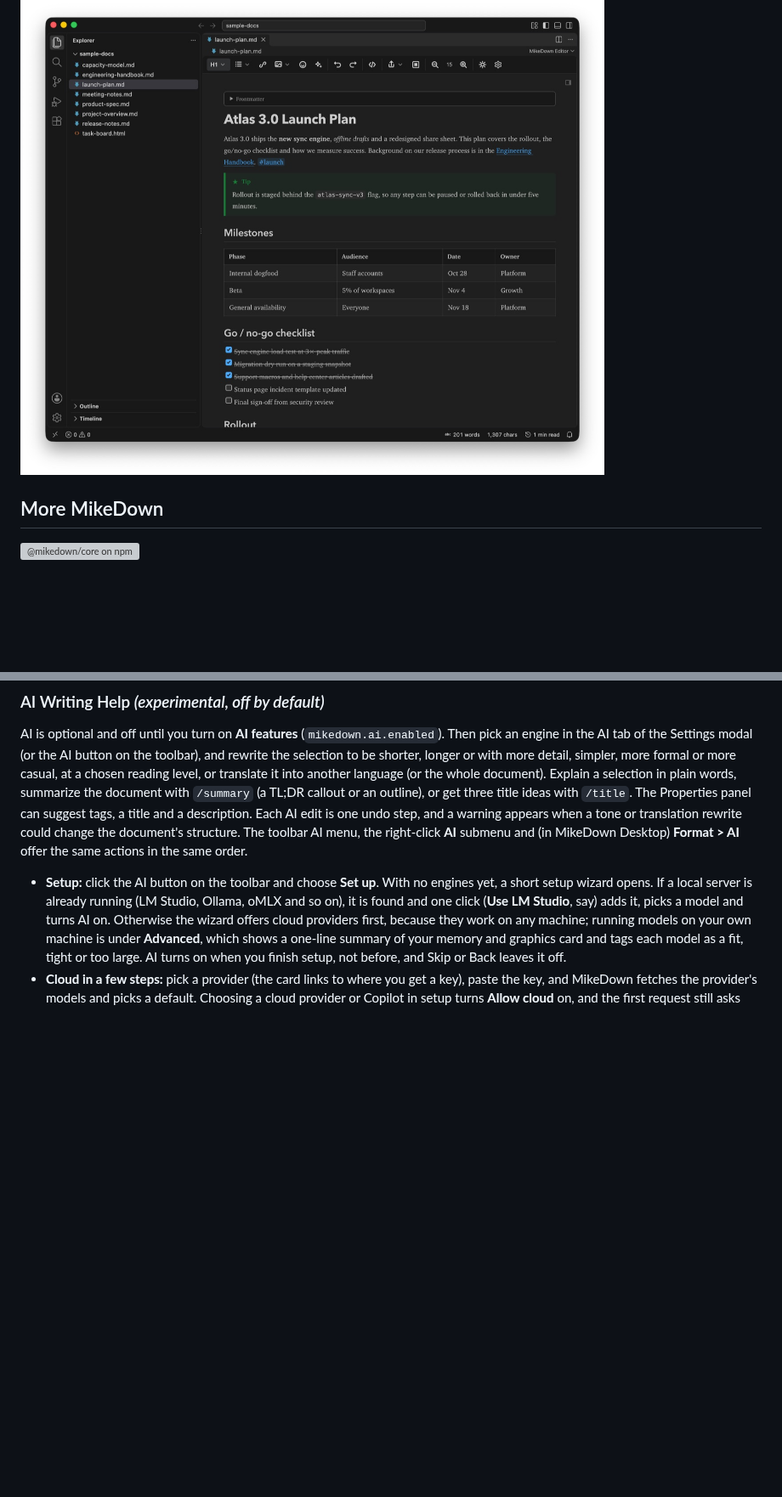
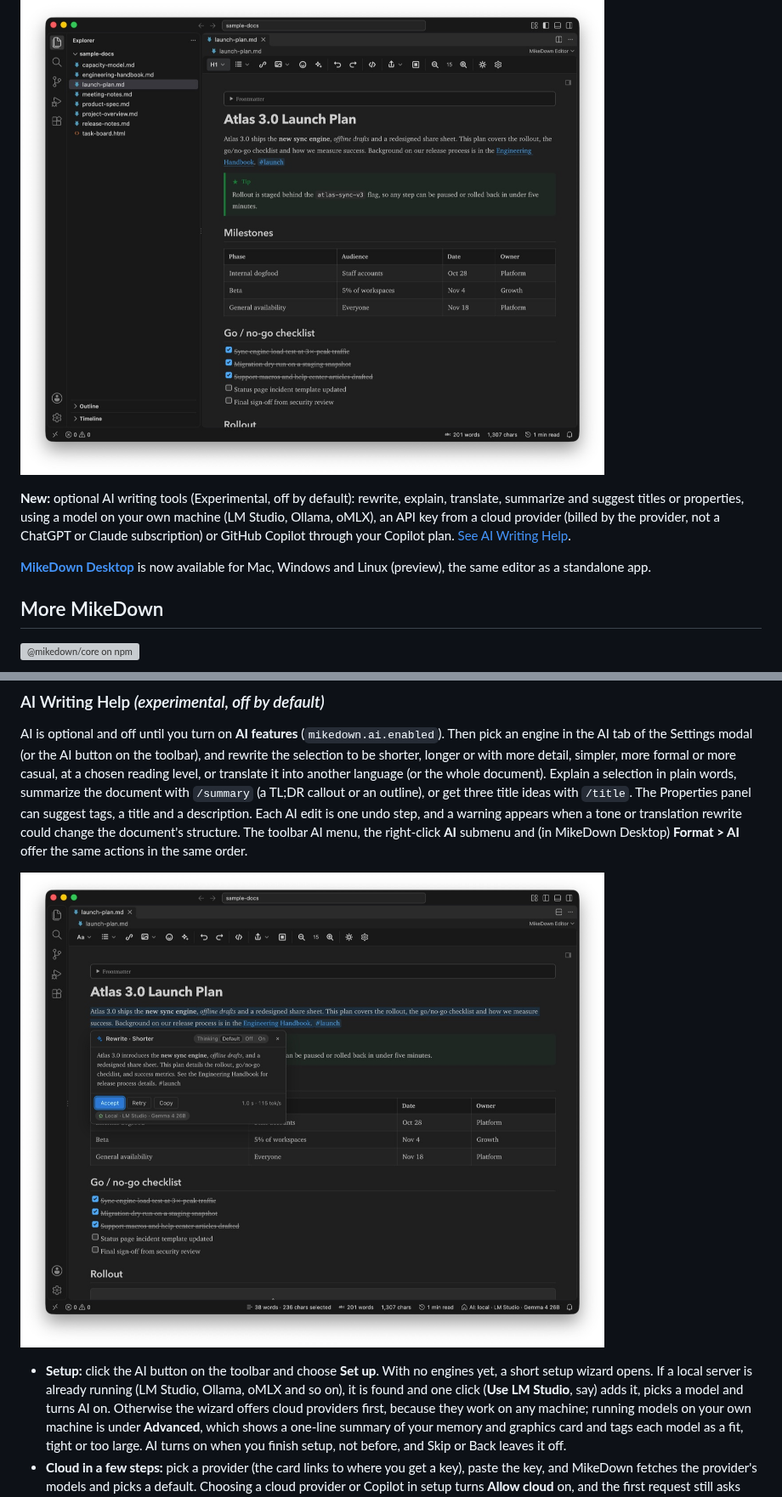
Before and after one commit to mikejoseph23/mikedown, a Markdown page: README.md, 2 parts joined by grey strips. Shown at 85% size. Rendered like a GitHub page; pictures changed too: assets/screenshots/ai-rewrite.jpg (added); blank space fills up the shorter version; grey boxes are pictures that could not be loaded.

```diff
--- a/README.md
+++ b/README.md
@@ -3,6 +3,10 @@
 **A true WYSIWYG Markdown editor for VS Code — edit markdown visually, right in your editor tabs.**
 
 ![A launch plan open in MikeDown in a dark theme: heading, a tip callout, a milestones table and a go/no-go task list, with the toolbar above and word count in the status bar.](assets/screenshots/dark-mode-editor.jpg)
+
+**New:** optional AI writing tools (Experimental, off by default): rewrite, explain, translate, summarize and suggest titles or properties, using a model on your own machine (LM Studio, Ollama, oMLX), an API key from a cloud provider (billed by the provider, not a ChatGPT or Claude subscription) or GitHub Copilot through your Copilot plan. [See AI Writing Help](#ai-writing-help-experimental-off-by-default).
+
+**[MikeDown Desktop](https://www.iadev.net/mikedown/)** is now available for Mac, Windows and Linux (preview), the same editor as a standalone app.
 
 ## More MikeDown
 
@@ -147,6 +151,8 @@ Type `/toc`, choose **Insert > Table of Contents**, or type `[toc]` on its own l
 
 AI is optional and off until you turn on **AI features** (`mikedown.ai.enabled`). Then pick an engine in the AI tab of the Settings modal (or the AI button on the toolbar), and rewrite the selection to be shorter, longer or with more detail, simpler, more formal or more casual, at a chosen reading level, or translate it into another language (or the whole document). Explain a selection in plain words, summarize the document with `/summary` (a TL;DR callout or an outline), or get three title ideas with `/title`. The Properties panel can suggest tags, a title and a description. Each AI edit is one undo step, and a warning appears when a tone or translation rewrite could change the document's structure. The toolbar AI menu, the right-click **AI** submenu and (in MikeDown Desktop) **Format > AI** offer the same actions in the same order.
 
+![Experimental: an AI rewrite of the selected paragraph from a local model, with the time it took under the result.](assets/screenshots/ai-rewrite.jpg)
+
 - **Setup:** click the AI button on the toolbar and choose **Set up**. With no engines yet, a short setup wizard opens. If a local server is already running (LM Studio, Ollama, oMLX and so on), it is found and one click (**Use LM Studio**, say) adds it, picks a model and turns AI on. Otherwise the wizard offers cloud providers first, because they work on any machine; running models on your own machine is under **Advanced**, which shows a one-line summary of your memory and graphics card and tags each model as a fit, tight or too large. AI turns on when you finish setup, not before, and Skip or Back leaves it off.
 - **Cloud in a few steps:** pick a provider (the card links to where you get a key), paste the key, and MikeDown fetches the provider's models and picks a default. Choosing a cloud provider or Copilot in setup turns **Allow cloud** on, and the first request still asks you (see Cloud is opt-in below). If the key is already in an environment variable such as `ANTHROPIC_API_KEY` or `OPENAI_API_KEY`, it is picked up when you add the engine and the field says where it was found. MikeDown Desktop opened from the Dock or Finder does not see shell variables; use the engine's key file or paste the key.
 - **Engines:** local first: oMLX, LM Studio, Ollama, llama.cpp server, vLLM, or any OpenAI-compatible server. Cloud engines are Anthropic, OpenAI, OpenRouter, Google Gemini, Groq, Mistral and DeepSeek. Add and test them on the AI Engines page (AI tab, **Manage engines**), and use its **Tasks** page to choose which model does what (rewrite, summary, titles and so on). Ollama is tested against recorded responses only.
```
Also changed, not shown: other parts of README.md (+4 -0 lines), assets/screenshots/ai-local-setup-dark.jpg (added), assets/screenshots/ai-setup-wizard.jpg (added), 5 other files.
